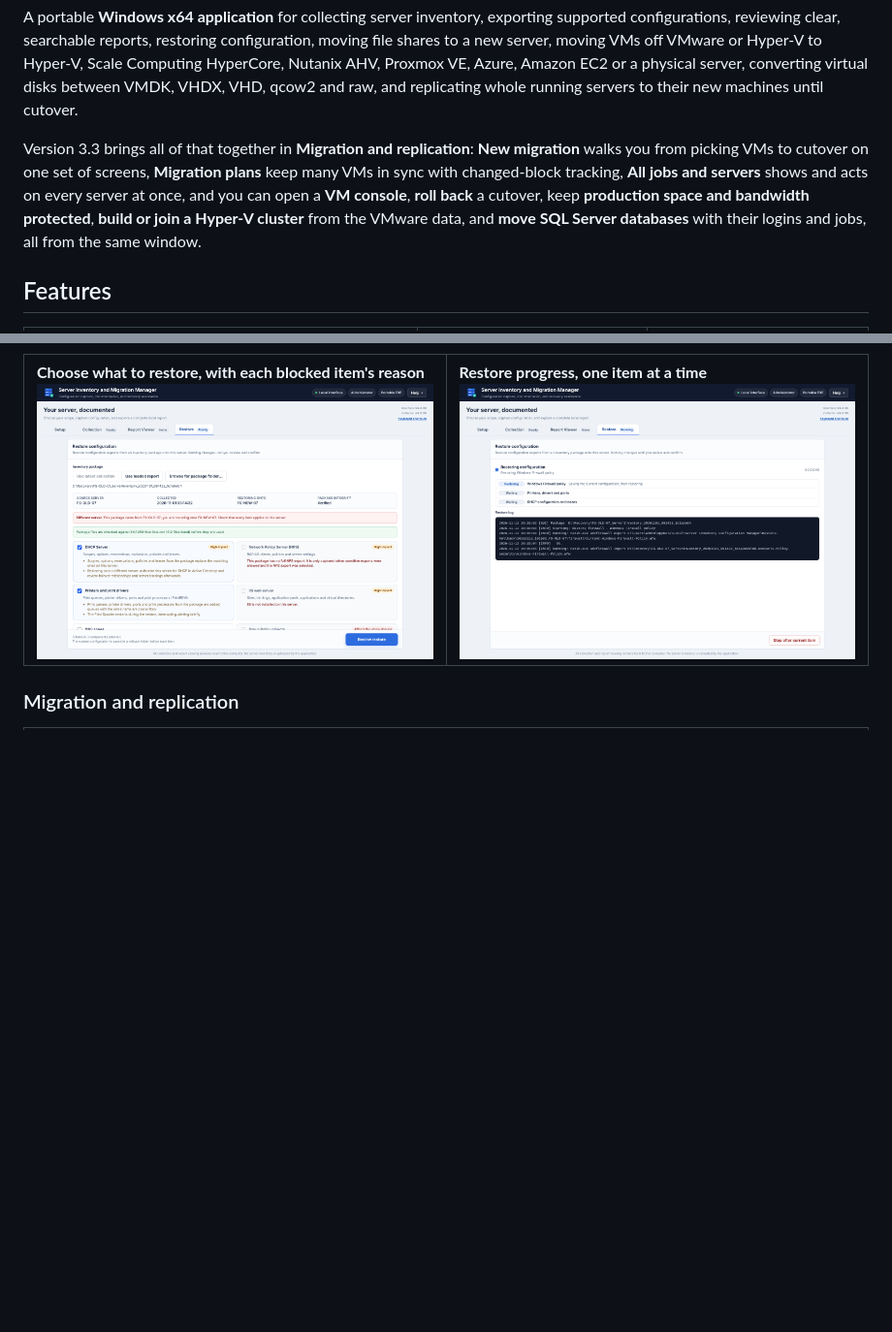
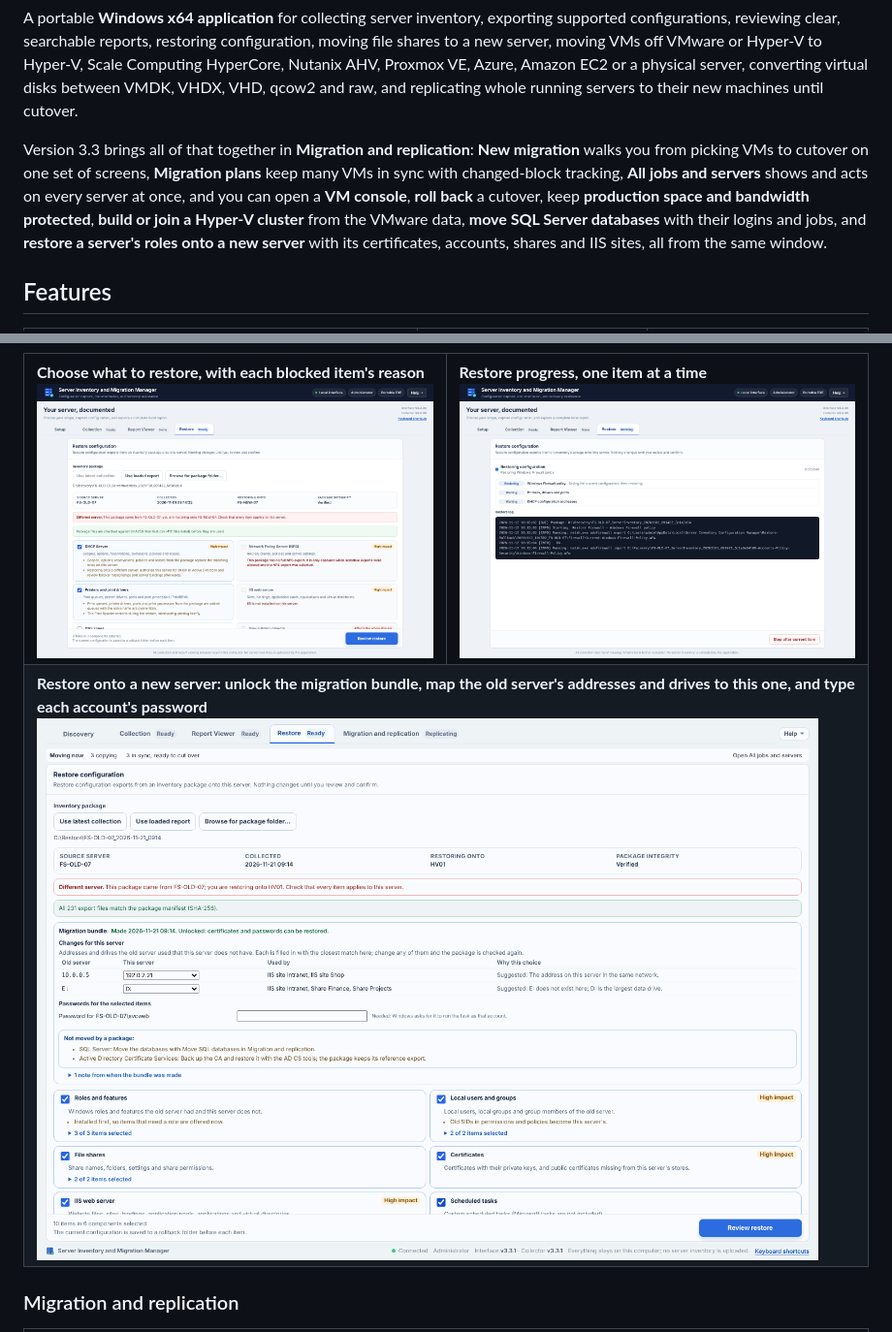
Before and after one commit to TechSavage1989/Server-Inventory-Configuration-Manager, a Markdown page: README.md, 2 parts joined by grey strips. Shown at 97% size. GitHub-like rendering; pictures changed too: docs/images/restore-new-server.png (added); blank space fills up the shorter version.

Commit message:
Add a restore onto a new server screenshot to the README (#244)
* Update the README and screenshots for 3.3

Retake the hero and migration screenshots from the current interface
with fictional data, add the VM console and Protect production images,
describe 3.3's features (change tracking, VM console, production guard,
joining an existing Hyper-V cluster), link the live demo and Updates,
and rebuild the browser demo page from the current interface.

Co-Authored-By: Claude Opus 5.5 <noreply@anthropic.com>
Claude-Session: https://claude.ai/code/session_01AkZzWHRL4ZZxPdT91Y4kXq

* Show the cluster join flow; keep the VM name apart from its path

The browser demo answers Read the cluster or host with a fictional read
and the plan hvBuildAdopt drafts from it, so the join flow can be shown
and screenshotted. New migration's status table puts each VM's copy
folder on its own line instead of running it into the name.

Co-Authored-By: Claude Opus 5.5 <noreply@anthropic.com>
Claude-Session: https://claude.ai/code/session_01AkZzWHRL4ZZxPdT91Y4kXq

* Add a Move SQL databases screenshot to the README

Co-Authored-By: Claude Opus 5.5 <noreply@anthropic.com>
Claude-Session: https://claude.ai/code/session_01AkZzWHRL4ZZxPdT91Y4kXq

* Add a restore onto a new server screenshot to the README and demo

The demo's restore scan now returns a migration bundle, Changes for this
server and account passwords, matching the Restore tab added in #234.

Co-Authored-By: Claude Opus 5.5 <noreply@anthropic.com>
Claude-Session: https://claude.ai/code/session_01AkZzWHRL4ZZxPdT91Y4kXq

---------

Co-authored-by: Claude <noreply@anthropic.com>

```diff
--- a/README.md
+++ b/README.md
@@ -21,7 +21,7 @@
 
 A portable **Windows x64 application** for collecting server inventory, exporting supported configurations, reviewing clear, searchable reports, restoring configuration, moving file shares to a new server, moving VMs off VMware or Hyper-V to Hyper-V, Scale Computing HyperCore, Nutanix AHV, Proxmox VE, Azure, Amazon EC2 or a physical server, converting virtual disks between VMDK, VHDX, VHD, qcow2 and raw, and replicating whole running servers to their new machines until cutover.
 
-Version 3.3 brings all of that together in **Migration and replication**: **New migration** walks you from picking VMs to cutover on one set of screens, **Migration plans** keep many VMs in sync with changed-block tracking, **All jobs and servers** shows and acts on every server at once, and you can open a **VM console**, **roll back** a cutover, keep **production space and bandwidth protected**, **build or join a Hyper-V cluster** from the VMware data, and **move SQL Server databases** with their logins and jobs, all from the same window.
+Version 3.3 brings all of that together in **Migration and replication**: **New migration** walks you from picking VMs to cutover on one set of screens, **Migration plans** keep many VMs in sync with changed-block tracking, **All jobs and servers** shows and acts on every server at once, and you can open a **VM console**, **roll back** a cutover, keep **production space and bandwidth protected**, **build or join a Hyper-V cluster** from the VMware data, **move SQL Server databases** with their logins and jobs, and **restore a server's roles onto a new server** with its certificates, accounts, shares and IIS sites, all from the same window.
 
 ## Features
 
@@ -71,6 +71,7 @@ Try it in a browser, no install: the **[live demo](https://migrationmanager.tech
 
 <table>
   <tr><td width="50%"><b>Choose what to restore, with each blocked item's reason</b><br><img src="docs/images/restore-choose.png" alt="Choose what to restore, with each blocked item's reason" width="440"></td><td width="50%"><b>Restore progress, one item at a time</b><br><img src="docs/images/restore-progress.png" alt="Restore progress, one item at a time" width="440"></td></tr>
+  <tr><td colspan="2"><b>Restore onto a new server: unlock the migration bundle, map the old server's addresses and drives to this one, and type each account's password</b><br><img src="docs/images/restore-new-server.png" alt="Restore tab with the migration bundle unlocked, Changes for this server mapping 10.0.0.5 and drive E: to this server, and a password field for a local account" width="880"></td></tr>
 </table>
 
 ### Migration and replication
```
Also changed, not shown: 1 other file.
